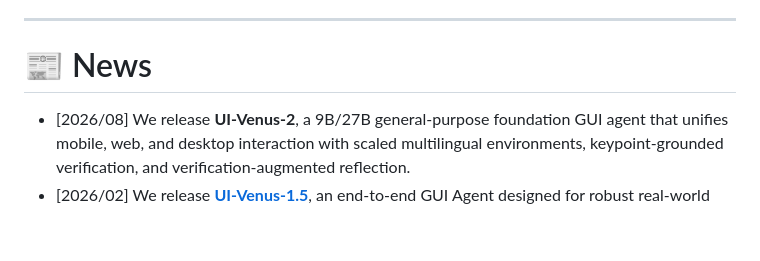
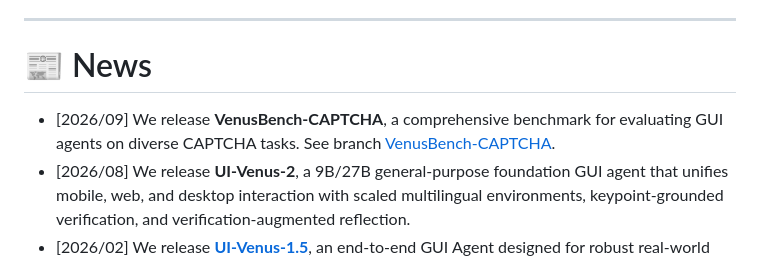
Before and after one commit to inclusionAI/UI-Venus, a Markdown page: README.md, the part around the change. Drawn GitHub-style; blank space fills up the shorter version.

```diff
--- a/README.md
+++ b/README.md
@@ -43,6 +43,7 @@ Compared with UI-Venus-1.5, we introduce:
 
 # 📰 News
 
+* [2026/09] We release **VenusBench-CAPTCHA**, a comprehensive benchmark for evaluating GUI agents on diverse CAPTCHA tasks. See branch [VenusBench-CAPTCHA](https://github.com/inclusionAI/UI-Venus/tree/VenusBench-CAPTCHA).
 * [2026/08] We release **UI-Venus-2**, a 9B/27B general-purpose foundation GUI agent that unifies mobile, web, and desktop interaction with scaled multilingual environments, keypoint-grounded verification, and verification-augmented reflection.
 * [2026/02] We release **[UI-Venus-1.5](https://ui-venus.github.io/UI-Venus-1.5/)**, an end-to-end GUI Agent designed for robust real-world applications.
 * [2026/02] We release **VenusBench-Mobile**, a challenging online benchmark for mobile GUI agents. See branch [VenusBench-Mobile](https://github.com/inclusionAI/UI-Venus/tree/VenusBench-Mobile).
```
Also changed, not shown: README_CN.md (+1 -0 lines).
